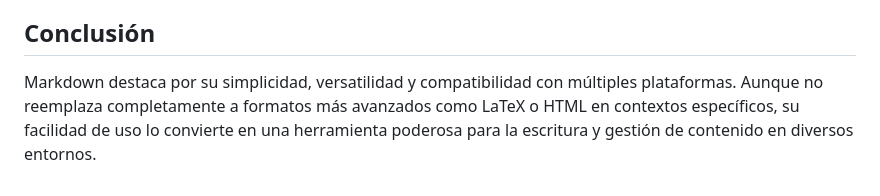
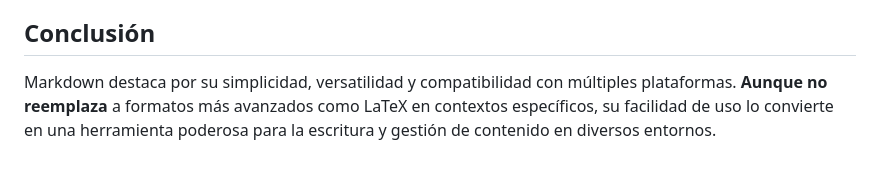
Before and after one commit to albertomoyano/seminarioUBA2025, a Markdown page: documentos/mdbasico2.md, the part around the change. Drawn GitHub-style.

Commit message:
08-02-2025

```diff
--- a/documentos/mdbasico2.md
+++ b/documentos/mdbasico2.md
@@ -50,4 +50,4 @@ Aplicaciones como Obsidian y Joplin utilizan Markdown para la organización de n
 Markdown es una opción viable para la escritura de apuntes, resúmenes y trabajos académicos, especialmente cuando se combina con herramientas como Pandoc para la conversión a PDF, Word o LaTeX.
 
 ## Conclusión
-Markdown destaca por su simplicidad, versatilidad y compatibilidad con múltiples plataformas. Aunque no reemplaza completamente a formatos más avanzados como LaTeX o HTML en contextos específicos, su facilidad de uso lo convierte en una herramienta poderosa para la escritura y gestión de contenido en diversos entornos.
+Markdown destaca por su simplicidad, versatilidad y compatibilidad con múltiples plataformas. **Aunque no reemplaza** a formatos más avanzados como LaTeX en contextos específicos, su facilidad de uso lo convierte en una herramienta poderosa para la escritura y gestión de contenido en diversos entornos.
```
